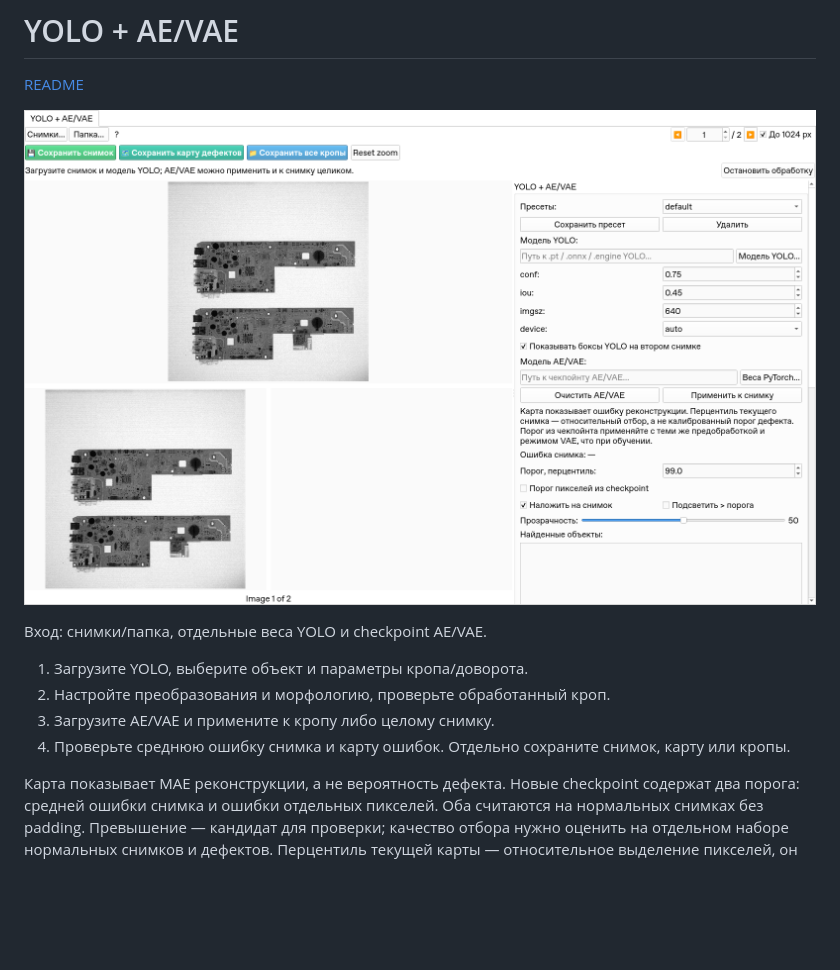
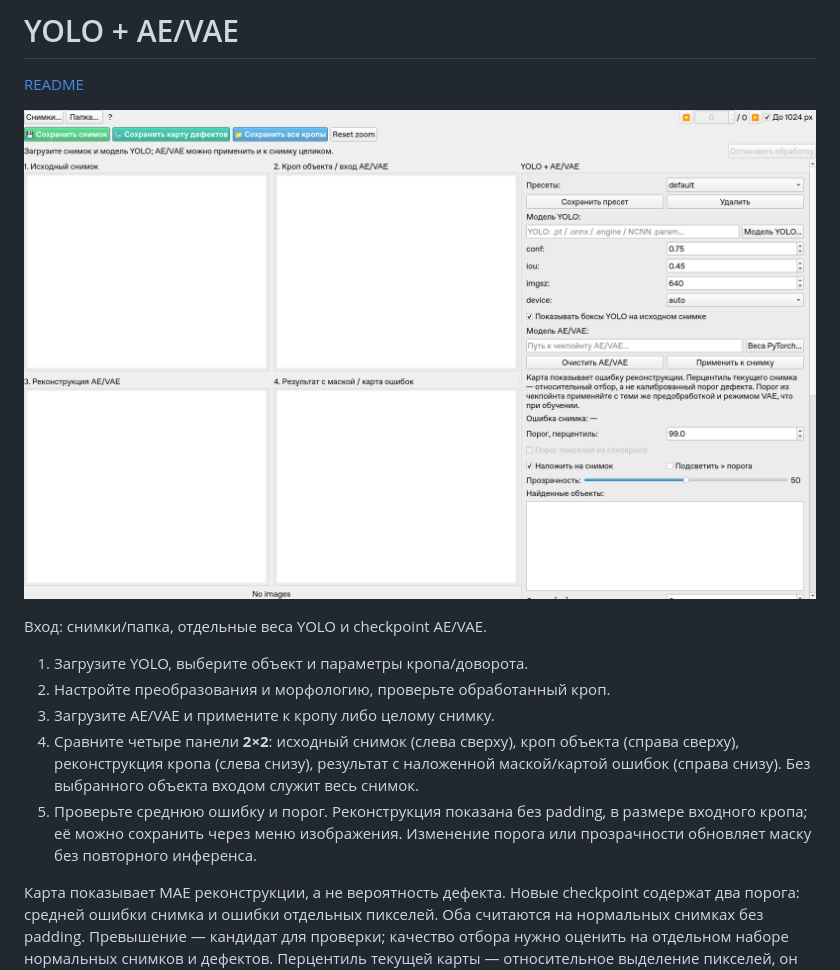
Before and after one commit to VorotilovRoman/Neuro_threshold, a Markdown page: docs/yolo_aeb.md, the part around one of its changes. Rendered like a GitHub page; pictures changed too: docs/image/yolo_aeb.png; blank space fills up the shorter version.

```diff
--- a/docs/yolo_aeb.md
+++ b/docs/yolo_aeb.md
@@ -9,7 +9,12 @@
 1. Загрузите YOLO, выберите объект и параметры кропа/доворота.
 2. Настройте преобразования и морфологию, проверьте обработанный кроп.
 3. Загрузите AE/VAE и примените к кропу либо целому снимку.
-4. Проверьте среднюю ошибку снимка и карту ошибок. Отдельно сохраните снимок, карту или кропы.
+4. Сравните четыре панели **2×2**: исходный снимок (слева сверху), кроп объекта
+   (справа сверху), реконструкция кропа (слева снизу), результат с наложенной
+   маской/картой ошибок (справа снизу). Без выбранного объекта входом служит весь снимок.
+5. Проверьте среднюю ошибку и порог. Реконструкция показана без padding, в размере
+   входного кропа; её можно сохранить через меню изображения. Изменение порога
+   или прозрачности обновляет маску без повторного инференса.
 
 Карта показывает MAE реконструкции, а не вероятность дефекта. Новые checkpoint
 содержат два порога: средней ошибки снимка и ошибки отдельных пикселей.
```
Also changed, not shown: other parts of docs/yolo_aeb.md (+1 -1 lines), 5 other files.
